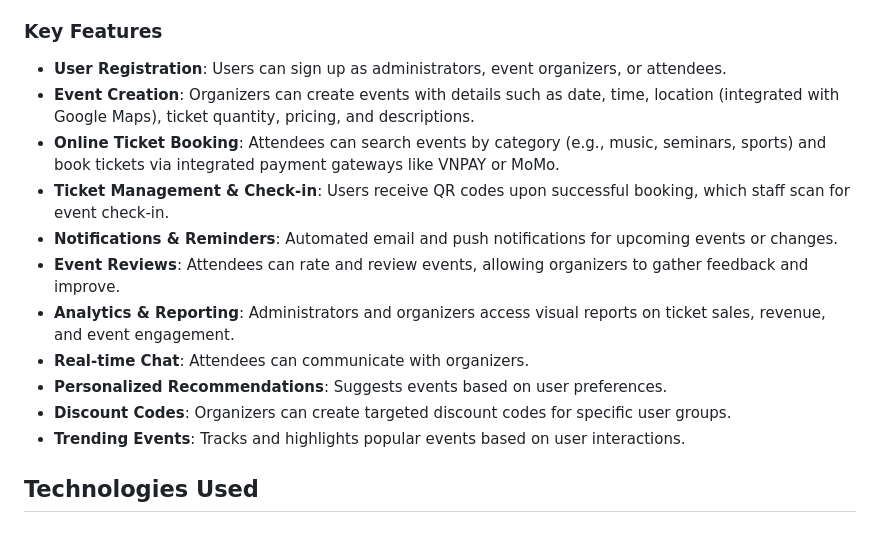
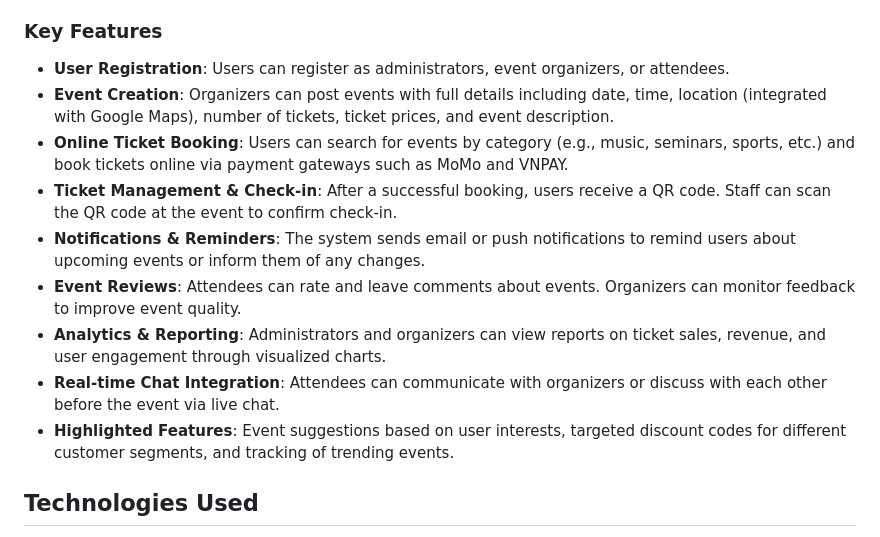
Before and after one commit to NamNguyen1909/EVENT-MANAGEMENT-AND-ONLINE-BOOKING-SYSTEM, a Markdown page: README.md, the part around the change. Rendered like a GitHub page.

```diff
--- a/README.md
+++ b/README.md
@@ -14,17 +14,15 @@
 The **Event Management and Online Booking System** is a comprehensive platform designed to streamline event organization and ticket booking processes. It caters to various user roles, including administrators, event organizers, attendees, and staff, providing a seamless experience for creating, managing, and attending events. Key functionalities include real-time chat, secure payment integration, QR code-based check-in, and personalized event recommendations.
 
 ### Key Features
-- **User Registration**: Users can sign up as administrators, event organizers, or attendees.
-- **Event Creation**: Organizers can create events with details such as date, time, location (integrated with Google Maps), ticket quantity, pricing, and descriptions.
-- **Online Ticket Booking**: Attendees can search events by category (e.g., music, seminars, sports) and book tickets via integrated payment gateways like VNPAY or MoMo.
-- **Ticket Management & Check-in**: Users receive QR codes upon successful booking, which staff scan for event check-in.
-- **Notifications & Reminders**: Automated email and push notifications for upcoming events or changes.
-- **Event Reviews**: Attendees can rate and review events, allowing organizers to gather feedback and improve.
-- **Analytics & Reporting**: Administrators and organizers access visual reports on ticket sales, revenue, and event engagement.
-- **Real-time Chat**: Attendees can communicate with organizers.
-- **Personalized Recommendations**: Suggests events based on user preferences.
-- **Discount Codes**: Organizers can create targeted discount codes for specific user groups.
-- **Trending Events**: Tracks and highlights popular events based on user interactions.
+- **User Registration**: Users can register as administrators, event organizers, or attendees.
+- **Event Creation**: Organizers can post events with full details including date, time, location (integrated with Google Maps), number of tickets, ticket prices, and event description.
+- **Online Ticket Booking**: Users can search for events by category (e.g., music, seminars, sports, etc.) and book tickets online via payment gateways such as MoMo and VNPAY.
+- **Ticket Management & Check-in**: After a successful booking, users receive a QR code. Staff can scan the QR code at the event to confirm check-in.
+- **Notifications & Reminders**: The system sends email or push notifications to remind users about upcoming events or inform them of any changes.
+- **Event Reviews**: Attendees can rate and leave comments about events. Organizers can monitor feedback to improve event quality.
+- **Analytics & Reporting**: Administrators and organizers can view reports on ticket sales, revenue, and user engagement through visualized charts.
+- **Real-time Chat Integration**: Attendees can communicate with organizers or discuss with each other before the event via live chat.
+- **Highlighted Features**: Event suggestions based on user interests, targeted discount codes for different customer segments, and tracking of trending events.
 
 ## Technologies Used
 - **Backend**:
```
